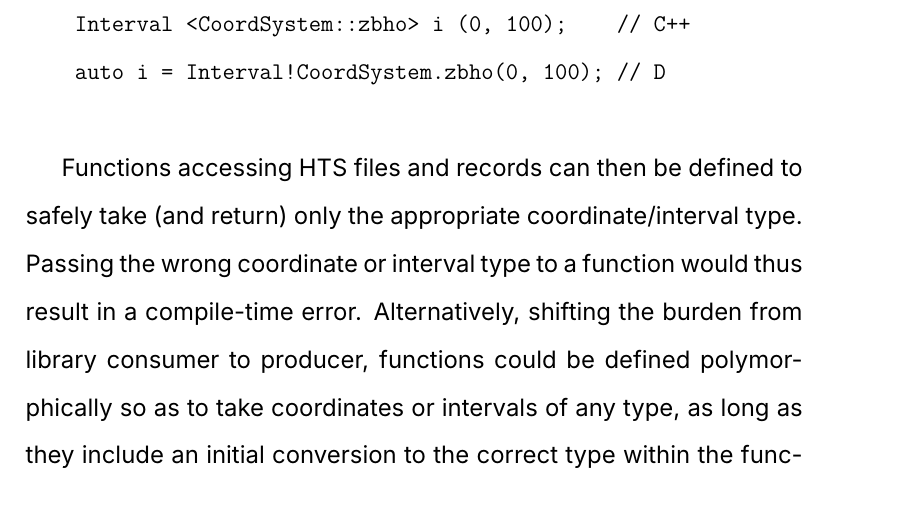
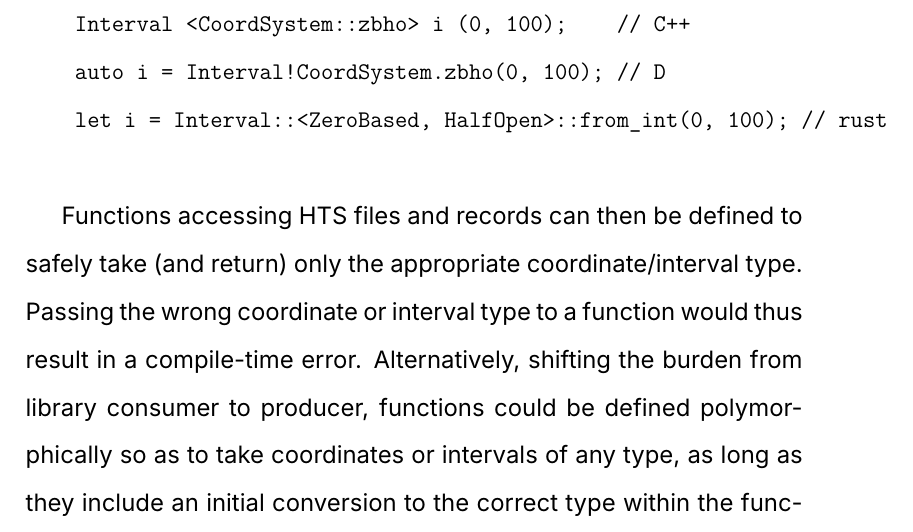
Before and after one commit to blachlylab/typesafe-coordinates, a LaTeX paper (manuscript/main.tex): part of page 7 of 20, cut so that both start at the same text. Compiled offline with XeLaTeX; a missing font is replaced by an installed copy or a similar font.

Commit message:
added rust example to manuscript

```diff
--- a/manuscript/main.tex
+++ b/manuscript/main.tex
@@ -111,6 +111,7 @@ Instead, consider strongly and statically typed languages with generic and polym
 \begin{verbatim}
     Interval <CoordSystem::zbho> i (0, 100);    // C++
     auto i = Interval!CoordSystem.zbho(0, 100); // D
+    let i = Interval::<ZeroBased, HalfOpen>::from_int(0, 100); // rust
 \end{verbatim}
 
 Functions accessing HTS files and records can then be defined to safely take (and return) only the appropriate coordinate/interval type. Passing the wrong coordinate or interval type to a function would thus result in a compile-time error. Alternatively, shifting the burden from library consumer to producer, functions could be defined polymorphically so as to take coordinates or intervals of any type, as long as they include an initial conversion to the correct type within the function body.
```
